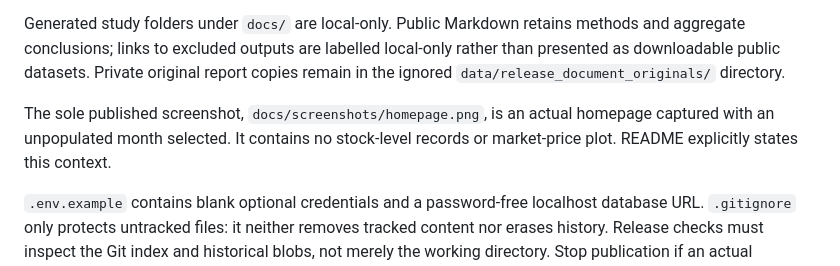
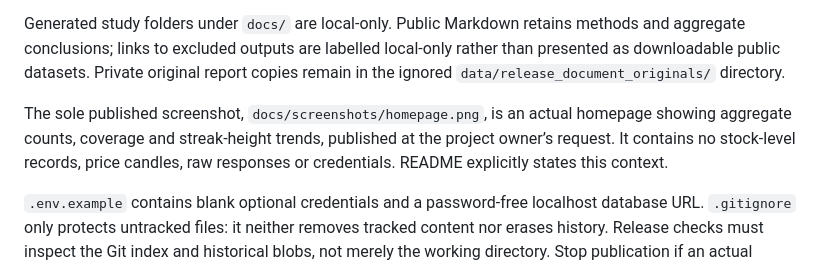
Before and after one commit to 52m-wmm/asharedragon, a Markdown page: docs/publishing.md, the part around the change. Rendered like a GitHub page.

```diff
--- a/docs/publishing.md
+++ b/docs/publishing.md
@@ -13,7 +13,7 @@ This public repository contains source code, dependency manifests, migrations, t
 
 Generated study folders under `docs/` are local-only. Public Markdown retains methods and aggregate conclusions; links to excluded outputs are labelled local-only rather than presented as downloadable public datasets. Private original report copies remain in the ignored `data/release_document_originals/` directory.
 
-The sole published screenshot, `docs/screenshots/homepage.png`, is an actual homepage captured with an unpopulated month selected. It contains no stock-level records or market-price plot. README explicitly states this context.
+The sole published screenshot, `docs/screenshots/homepage.png`, is an actual homepage showing aggregate counts, coverage and streak-height trends, published at the project owner’s request. It contains no stock-level records, price candles, raw responses or credentials. README explicitly states this context.
 
 `.env.example` contains blank optional credentials and a password-free localhost database URL. `.gitignore` only protects untracked files: it neither removes tracked content nor erases history. Release checks must inspect the Git index and historical blobs, not merely the working directory. Stop publication if an actual credential or prohibited dataset is found; do not silently rewrite shared history.
 
```
Also changed, not shown: README.md (+1 -1 lines), docs/release_validation.md (+5 -1 lines), docs/screenshots/homepage.png.
